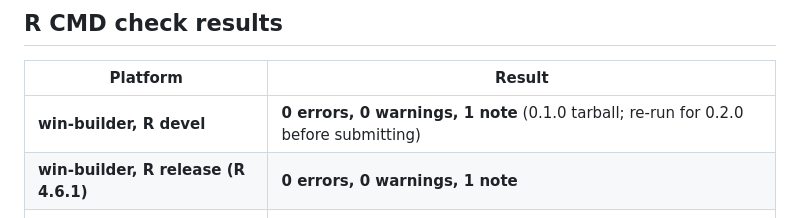
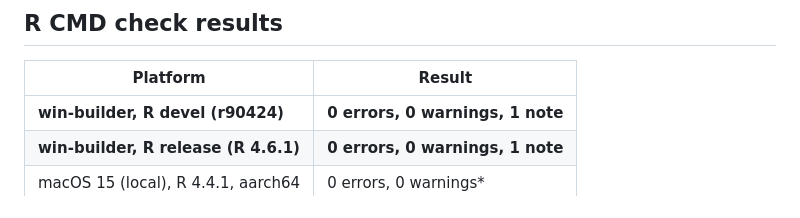
Before and after one commit to jimeharrisjr/rust-dmd, a Markdown page: koopman-dmd-r/cran-comments.md, the part around the change. Drawn GitHub-style.

Commit message:
Record win-builder R-devel result for koopman.dmd 0.2.0
Same as R release: 0 errors, 0 warnings, 1 note (incoming feasibility).
Both win-builder rows now reflect the 0.2.0 tarball; ready to submit.

Co-Authored-By: Claude Fable 5 <noreply@anthropic.com>
Claude-Session: https://claude.ai/code/session_018HELqyqsZVGcoqv5odwdLQ

```diff
--- a/koopman-dmd-r/cran-comments.md
+++ b/koopman-dmd-r/cran-comments.md
@@ -17,7 +17,7 @@ methods.)
 
 | Platform | Result |
 |---|---|
-| **win-builder, R devel** | **0 errors, 0 warnings, 1 note** (0.1.0 tarball; re-run for 0.2.0 before submitting) |
+| **win-builder, R devel (r90424)** | **0 errors, 0 warnings, 1 note** |
 | **win-builder, R release (R 4.6.1)** | **0 errors, 0 warnings, 1 note** |
 | macOS 15 (local), R 4.4.1, aarch64 | 0 errors, 0 warnings* |
 | Ubuntu 24.04, R release | 0 errors, 1 warning, 0 notes |
```
